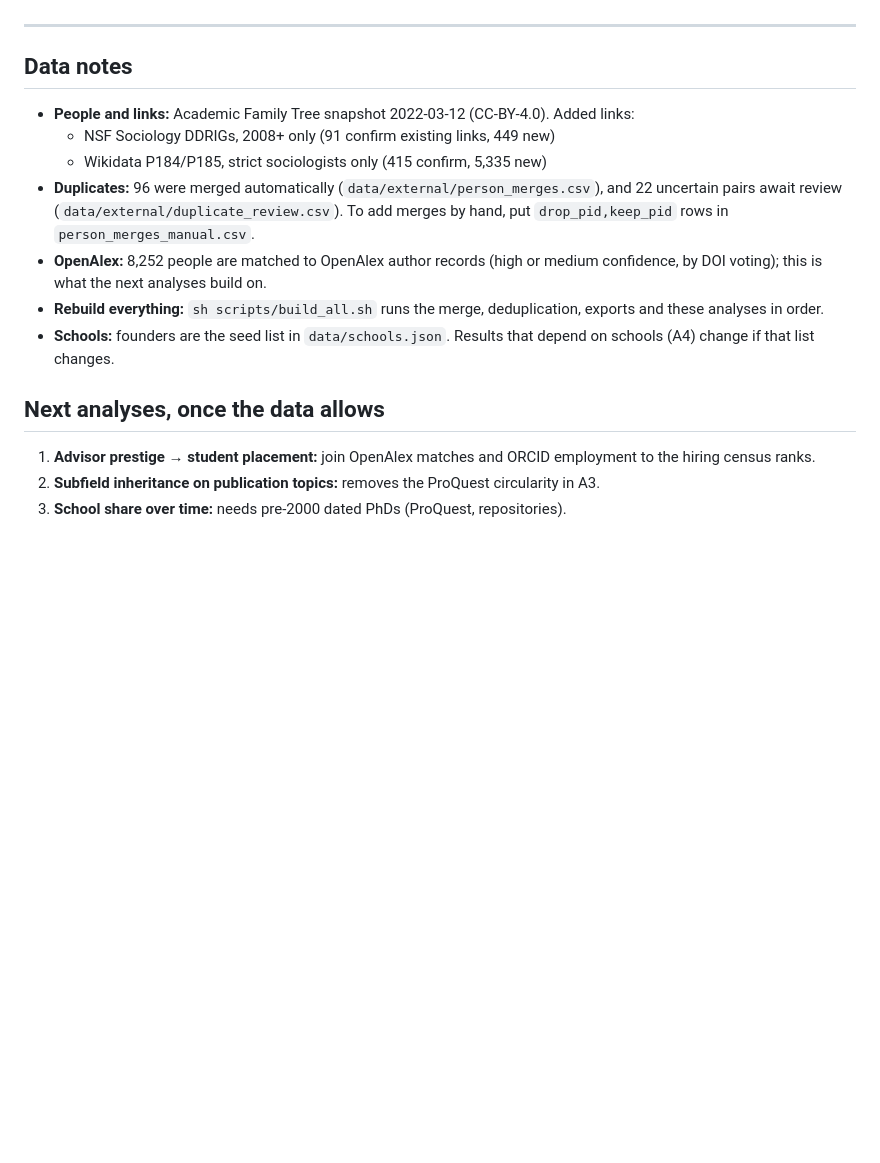
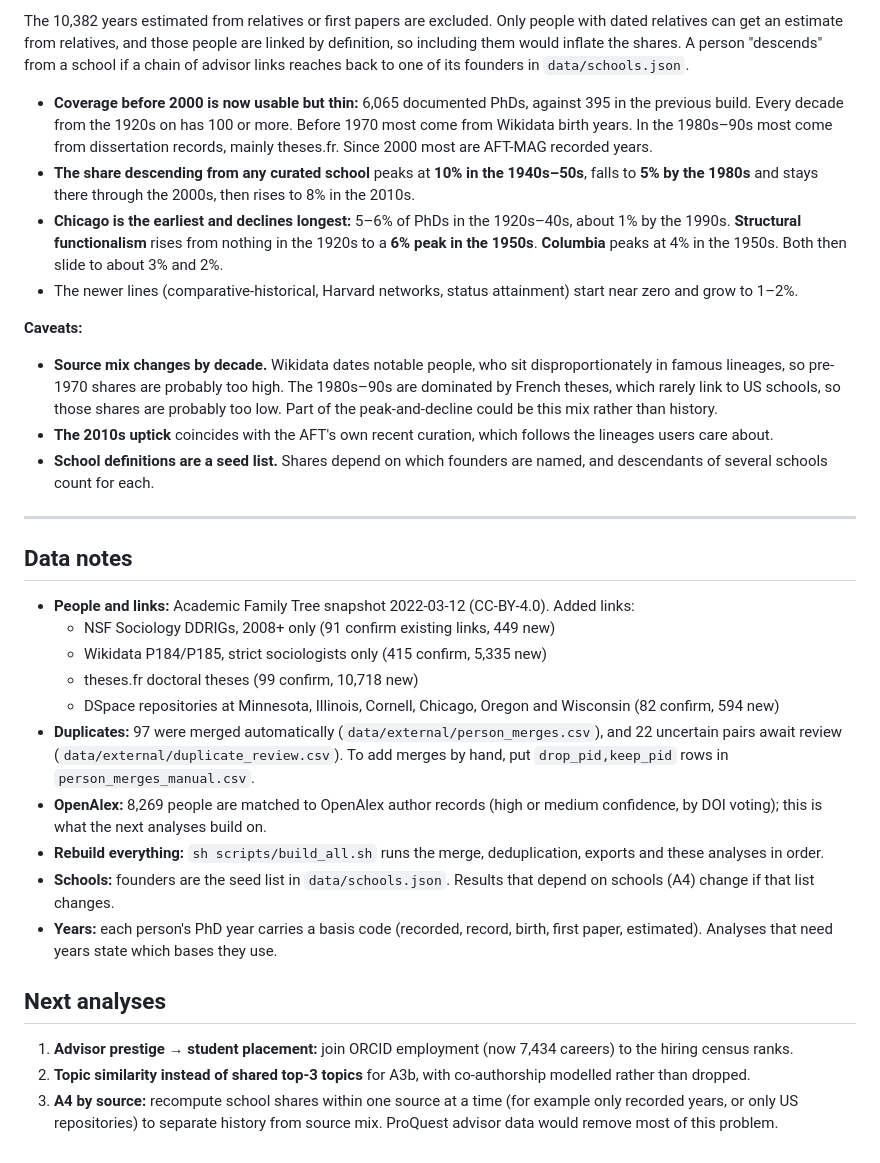
Before and after one commit to evjohnston/public-lineage, a Markdown page: docs/analysis/README.md, the part around one of its changes. Drawn GitHub-style; blank space fills up the shorter version.

```diff
--- a/docs/analysis/README.md
+++ b/docs/analysis/README.md
@@ -60,3 +76,14 @@ So "the rise and fall of schools" cannot be read off the current data: any pre-2
+The 10,382 years estimated from relatives or first papers are excluded. Only people with dated relatives can get an estimate from relatives, and those people are linked by definition, so including them would inflate the shares. A person "descends" from a school if a chain of advisor links reaches back to one of its founders in `data/schools.json`.
+
+- **Coverage before 2000 is now usable but thin:** 6,065 documented PhDs, against 395 in the previous build. Every decade from the 1920s on has 100 or more. Before 1970 most come from Wikidata birth years. In the 1980s–90s most come from dissertation records, mainly theses.fr. Since 2000 most are AFT-MAG recorded years.
+- **The share descending from any curated school** peaks at **10% in the 1940s–50s**, falls to **5% by the 1980s** and stays there through the 2000s, then rises to 8% in the 2010s.
+- **Chicago is the earliest and declines longest:** 5–6% of PhDs in the 1920s–40s, about 1% by the 1990s. **Structural functionalism** rises from nothing in the 1920s to a **6% peak in the 1950s**. **Columbia** peaks at 4% in the 1950s. Both then slide to about 3% and 2%.
+- The newer lines (comparative-historical, Harvard networks, status attainment) start near zero and grow to 1–2%.
+
+**Caveats:**
+- **Source mix changes by decade.** Wikidata dates notable people, who sit disproportionately in famous lineages, so pre-1970 shares are probably too high. The 1980s–90s are dominated by French theses, which rarely link to US schools, so those shares are probably too low. Part of the peak-and-decline could be this mix rather than history.
+- **The 2010s uptick** coincides with the AFT's own recent curation, which follows the lineages users care about.
+- **School definitions are a seed list.** Shares depend on which founders are named, and descendants of several schools count for each.
 
 ---
 
@@ -64,12 +91,15 @@ So "the rise and fall of schools" cannot be read off the current data: any pre-2
 - **People and links:** Academic Family Tree snapshot 2022-03-12 (CC-BY-4.0). Added links:
   - NSF Sociology DDRIGs, 2008+ only (91 confirm existing links, 449 new)
   - Wikidata P184/P185, strict sociologists only (415 confirm, 5,335 new)
-- **Duplicates:** 96 were merged automatically (`data/external/person_merges.csv`), and 22 uncertain pairs await review (`data/external/duplicate_review.csv`). To add merges by hand, put `drop_pid,keep_pid` rows in `person_merges_manual.csv`.
-- **OpenAlex:** 8,252 people are matched to OpenAlex author records (high or medium confidence, by DOI voting); this is what the next analyses build on.
+  - theses.fr doctoral theses (99 confirm, 10,718 new)
+  - DSpace repositories at Minnesota, Illinois, Cornell, Chicago, Oregon and Wisconsin (82 confirm, 594 new)
+- **Duplicates:** 97 were merged automatically (`data/external/person_merges.csv`), and 22 uncertain pairs await review (`data/external/duplicate_review.csv`). To add merges by hand, put `drop_pid,keep_pid` rows in `person_merges_manual.csv`.
+- **OpenAlex:** 8,269 people are matched to OpenAlex author records (high or medium confidence, by DOI voting); this is what the next analyses build on.
 - **Rebuild everything:** `sh scripts/build_all.sh` runs the merge, deduplication, exports and these analyses in order.
 - **Schools:** founders are the seed list in `data/schools.json`. Results that depend on schools (A4) change if that list changes.
+- **Years:** each person's PhD year carries a basis code (recorded, record, birth, first paper, estimated). Analyses that need years state which bases they use.
 
-## Next analyses, once the data allows
-1. **Advisor prestige → student placement:** join OpenAlex matches and ORCID employment to the hiring census ranks.
-2. **Subfield inheritance on publication topics:** removes the ProQuest circularity in A3.
-3. **School share over time:** needs pre-2000 dated PhDs (ProQuest, repositories).
+## Next analyses
+1. **Advisor prestige → student placement:** join ORCID employment (now 7,434 careers) to the hiring census ranks.
+2. **Topic similarity instead of shared top-3 topics** for A3b, with co-authorship modelled rather than dropped.
+3. **A4 by source:** recompute school shares within one source at a time (for example only recorded years, or only US repositories) to separate history from source mix. ProQuest advisor data would remove most of this problem.
```
Also changed, not shown: other parts of docs/analysis/README.md (+30 -14 lines), docs/analysis/figs/a3b_topics.png (added), docs/analysis/figs/a4_coverage.png, docs/analysis/figs/a4_schools.png (added), 2 other files.
